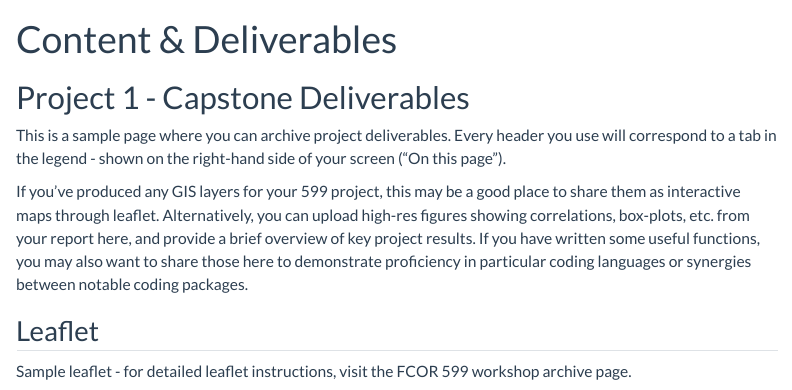
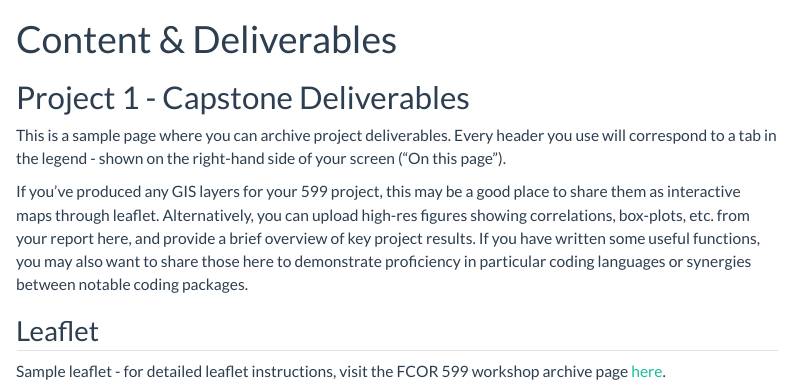
Before and after one commit to xiong014/Vanessa-s-E-Portfolio, a Quarto document (content.qmd): the page in a window 1100 px wide, from its top. Rendered offline with R 4.5, knitr and Pandoc in place of Quarto, with nearby package versions; some code elsewhere in the file could not run offline; menus at the side of the page are left out.

Commit message:
Demo link update

````diff
--- a/content.qmd
+++ b/content.qmd
@@ -12,9 +12,9 @@ If you've produced any GIS layers for your 599 project, this may be a good place
 
 ## Leaflet
 
-Sample leaflet - for detailed leaflet instructions, visit the FCOR 599 workshop archive page.
+Sample leaflet - for detailed leaflet instructions, visit the FCOR 599 workshop archive page [here](https://ubc-mgem-fcor599.github.io/FCOR-599-Workshops/Interactive_Maps/leaflet.html).
 
-``` {r leaflet, include = FALSE}
+```{r leaflet, include = FALSE}
 library(dplyr); library(leaflet)
 
 m <- leaflet() %>%
````
Also changed, not shown: content.html, search.json, content.qmd (1 more changed lines).
